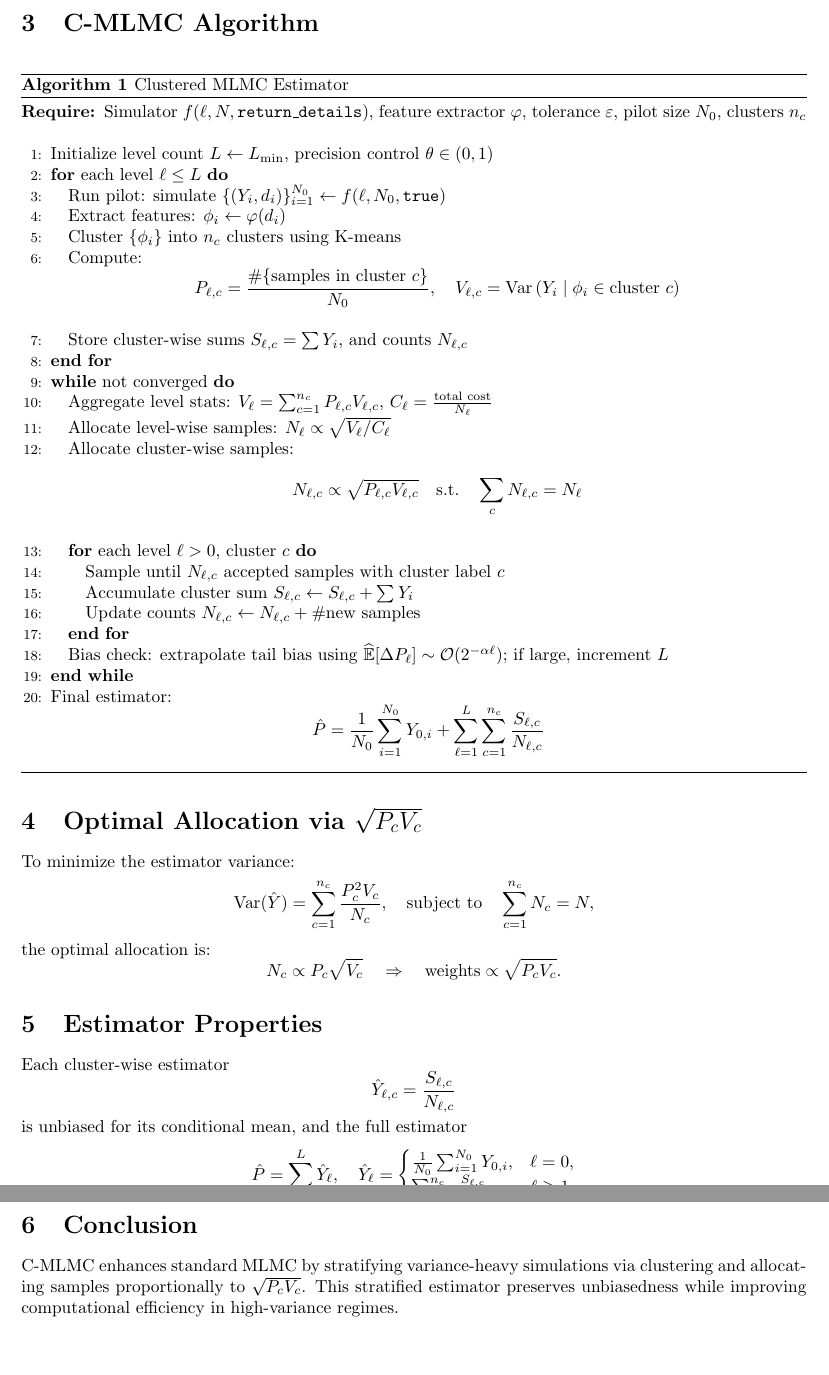
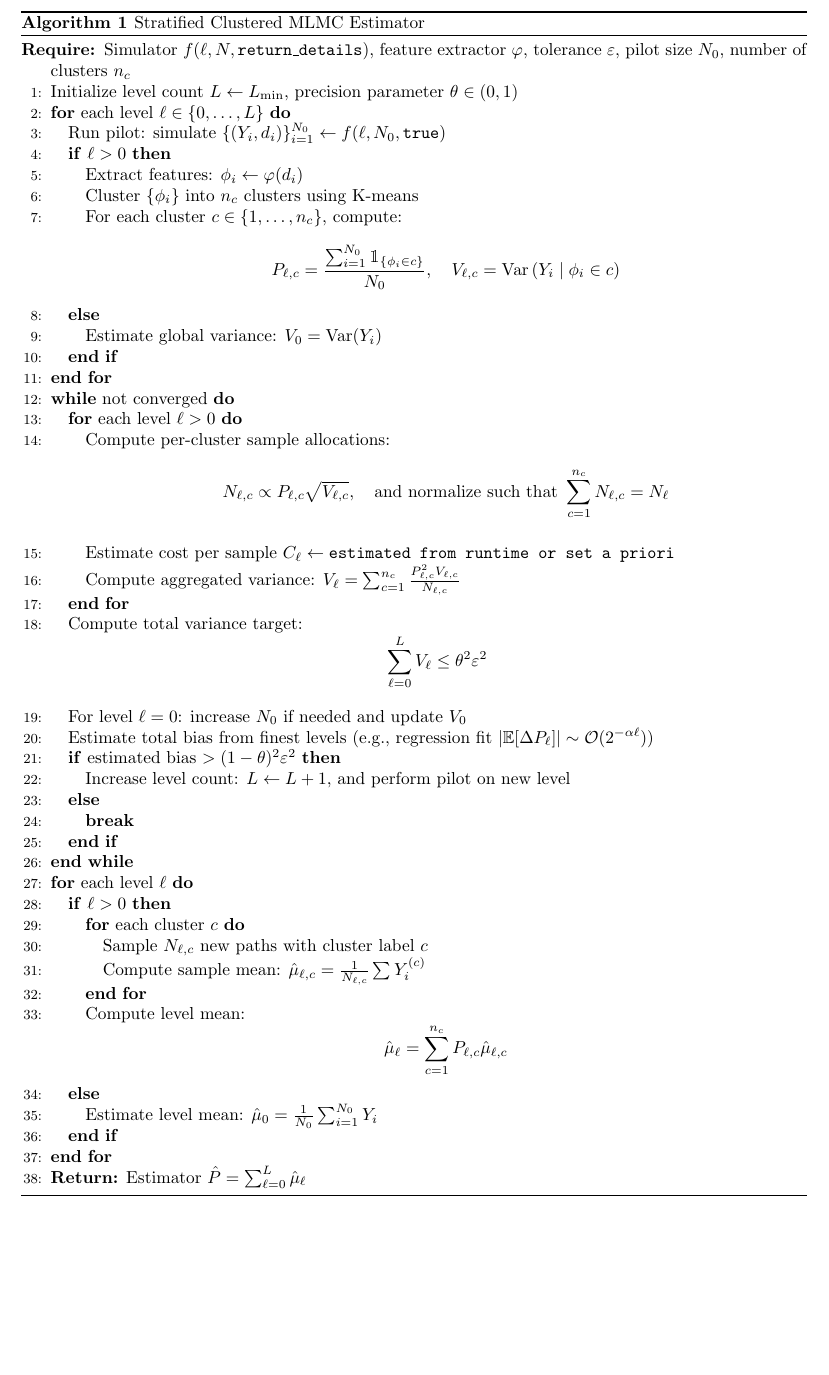
Before and after one commit to AlaaBouattour/Multilevel-Monte-Carlo, a LaTeX document (summary/c_mlmc.tex): two parts of pages 2 and 3 of 3 before the commit and part of page 2 of 2 after it, the two joined at a grey line, cut at the place of the change, the shorter picture padded with empty space. Compiled offline with pdfLaTeX.

Commit message:
updt c mlmc algo

```diff
--- a/summary/c_mlmc.tex
+++ b/summary/c_mlmc.tex
@@ -9,6 +9,7 @@
 \usepackage{booktabs}
 \usepackage{hyperref}
 \usepackage{bm}
+\usepackage{bbm} % Pour \mathbbm{1}
 
 \title{Clustered Multilevel Monte Carlo (C-MLMC)}
 \date{\today}
@@ -44,72 +45,65 @@ When the variance is concentrated in rare modes of the input space, uniform samp
 \end{itemize}
 
-\section{C-MLMC Algorithm}
 \begin{algorithm}[H]
-\caption{Clustered MLMC Estimator}
-\label{alg:cmlmc}
+    \caption{Stratified Clustered MLMC Estimator}
+    \label{alg:strat-cmlmc}
     \begin{algorithmic}[1]
-\REQUIRE Simulator \( f(\ell, N, \texttt{return\_details}) \), feature extractor \( \varphi \), tolerance \( \varepsilon \), pilot size \( N_0 \), clusters \( n_c \)
-\STATE Initialize level count \( L \leftarrow L_{\min} \), precision control \( \theta \in (0,1) \)
-\FOR{each level \( \ell \le L \)}
+    \REQUIRE Simulator \( f(\ell, N, \texttt{return\_details}) \), feature extractor \( \varphi \), tolerance \( \varepsilon \), pilot size \( N_0 \), number of clusters \( n_c \)
+    \STATE Initialize level count \( L \leftarrow L_{\min} \), precision parameter \( \theta \in (0,1) \)
+    \FOR{each level \( \ell \in \{0, \dots, L\} \)}
         \STATE Run pilot: simulate \( \{(Y_i, d_i)\}_{i=1}^{N_0} \leftarrow f(\ell, N_0, \texttt{true}) \)
+        \IF{\( \ell > 0 \)}
             \STATE Extract features: \( \phi_i \leftarrow \varphi(d_i) \)
             \STATE Cluster \( \{\phi_i\} \) into \( n_c \) clusters using K-means
-    \STATE Compute:
+            \STATE For each cluster \( c \in \{1,\dots,n_c\} \), compute:
             \[
-    P_{\ell,c} = \frac{\#\{\text{samples in cluster } c\}}{N_0}, \quad
-    V_{\ell,c} = \mathrm{Var}\left(Y_i \mid \phi_i \in \text{cluster } c\right)
+            P_{\ell,c} = \frac{\sum_{i=1}^{N_0} \mathbbm{1}_{\{\phi_i \in c\}}}{N_0}, \quad
+            V_{\ell,c} = \mathrm{Var}\left(Y_i \mid \phi_i \in c\right)
             \]
-    \STATE Store cluster-wise sums \( S_{\ell,c} = \sum Y_i \), and counts \( N_{\ell,c} \)
+        \ELSE
+            \STATE Estimate global variance: \( V_0 = \mathrm{Var}(Y_i) \)
+        \ENDIF
     \ENDFOR
 
     \WHILE{not converged}
-    \STATE Aggregate level stats: \( V_\ell = \sum_{c=1}^{n_c} P_{\ell,c} V_{\ell,c} \), \( C_\ell = \frac{\text{total cost}}{N_\ell} \)
-    \STATE Allocate level-wise samples: \( N_\ell \propto \sqrt{V_\ell / C_\ell} \)
-    \STATE Allocate cluster-wise samples:
+        \FOR{each level \( \ell > 0 \)}
+            \STATE Compute per-cluster sample allocations:
             \[
-    N_{\ell,c} \propto \sqrt{P_{\ell,c} V_{\ell,c}} \quad \text{s.t.} \quad \sum_c N_{\ell,c} = N_\ell
+            N_{\ell,c} \propto P_{\ell,c} \sqrt{V_{\ell,c}}, \quad \text{and normalize such that } \sum_{c=1}^{n_c} N_{\ell,c} = N_\ell
             \]
-    \FOR{each level \( \ell > 0 \), cluster \( c \)}
-        \STATE Sample until \( N_{\ell,c} \) accepted samples with cluster label \( c \)
-        \STATE Accumulate cluster sum \( S_{\ell,c} \leftarrow S_{\ell,c} + \sum Y_i \)
-        \STATE Update counts \( N_{\ell,c} \leftarrow N_{\ell,c} + \#\text{new samples} \)
+            \STATE Estimate cost per sample \( C_\ell \gets \texttt{estimated from runtime or set a priori} \)
+            \STATE Compute aggregated variance: \( V_\ell = \sum_{c=1}^{n_c} \frac{P_{\ell,c}^2 V_{\ell,c}}{N_{\ell,c}} \)
         \ENDFOR
-    \STATE Bias check: extrapolate tail bias using \( \widehat{\mathbb{E}}[\Delta P_\ell] \sim \mathcal{O}(2^{-\alpha \ell}) \); if large, increment \( L \)
+        \STATE Compute total variance target:
+        \[
+        \sum_{\ell=0}^L V_\ell \le \theta^2 \varepsilon^2
+        \]
+        \STATE For level \( \ell = 0 \): increase \( N_0 \) if needed and update \( V_0 \)
+        \STATE Estimate total bias from finest levels (e.g., regression fit \( |\mathbb{E}[\Delta P_\ell]| \sim \mathcal{O}(2^{-\alpha \ell}) \))
+        \IF{estimated bias \( > (1 - \theta)^2 \varepsilon^2 \)}
+            \STATE Increase level count: \( L \leftarrow L + 1 \), and perform pilot on new level
+        \ELSE
+            \STATE \textbf{break}
+        \ENDIF
     \ENDWHILE
 
-\STATE Final estimator:
+    \FOR{each level \( \ell \)}
+        \IF{\( \ell > 0 \)}
+            \FOR{each cluster \( c \)}
+                \STATE Sample \( N_{\ell,c} \) new paths with cluster label \( c \)
+                \STATE Compute sample mean: \( \hat{\mu}_{\ell,c} = \frac{1}{N_{\ell,c}} \sum Y_i^{(c)} \)
+            \ENDFOR
+            \STATE Compute level mean:
             \[
-\hat{P} = \frac{1}{N_0} \sum_{i=1}^{N_0} Y_{0,i} + \sum_{\ell = 1}^{L} \sum_{c=1}^{n_c} \frac{S_{\ell,c}}{N_{\ell,c}}
+            \hat{\mu}_\ell = \sum_{c=1}^{n_c} P_{\ell,c} \hat{\mu}_{\ell,c}
             \]
+        \ELSE
+            \STATE Estimate level mean: \( \hat{\mu}_0 = \frac{1}{N_0} \sum_{i=1}^{N_0} Y_i \)
+        \ENDIF
+    \ENDFOR
+
+    \STATE \textbf{Return:} Estimator \( \hat{P} = \sum_{\ell=0}^L \hat{\mu}_\ell \)
     \end{algorithmic}
     \end{algorithm}
 
-\section{Optimal Allocation via \(\sqrt{P_c V_c}\)}
-To minimize the estimator variance:
-\[
-\mathrm{Var}(\hat{Y}) = \sum_{c=1}^{n_c} \frac{P_c^2 V_c}{N_c}, \quad \text{subject to} \quad \sum_{c=1}^{n_c} N_c = N,
-\]
-the optimal allocation is:
-\[
-N_c \propto P_c \sqrt{V_c} \quad \Rightarrow \quad \text{weights} \propto \sqrt{P_c V_c}.
-\]
-
-\section{Estimator Properties}
-Each cluster-wise estimator
-\[
-\hat{Y}_{\ell,c} = \frac{S_{\ell,c}}{N_{\ell,c}}
-\]
-is unbiased for its conditional mean, and the full estimator
-\[
-\hat{P} = \sum_{\ell=0}^L \hat{Y}_\ell, \quad \hat{Y}_\ell =
-\begin{cases}
-\frac{1}{N_0} \sum_{i=1}^{N_0} Y_{0,i}, & \ell = 0, \\
-\sum_{c=1}^{n_c} \frac{S_{\ell,c}}{N_{\ell,c}}, & \ell \ge 1
-\end{cases}
-\]
-is an unbiased estimator of \( \mathbb{E}[P_L] \). Bias \( \mathbb{E}[P - P_L] \) is controlled via extrapolation on the last levels.
-
-\section{Conclusion}
-C-MLMC enhances standard MLMC by stratifying variance-heavy simulations via clustering and allocating samples proportionally to \( \sqrt{P_c V_c} \). This stratified estimator preserves unbiasedness while improving computational efficiency in high-variance regimes.
-
 \end{document}
```
Also changed, not shown: summary/c_mlmc.pdf, summary/c_mlmc.tex (2 more changed lines), 1 other file. Lines whose indentation alone changed are shown as unchanged.
